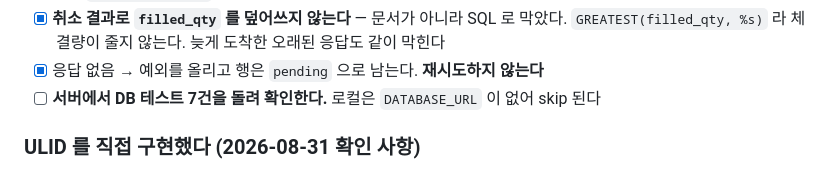
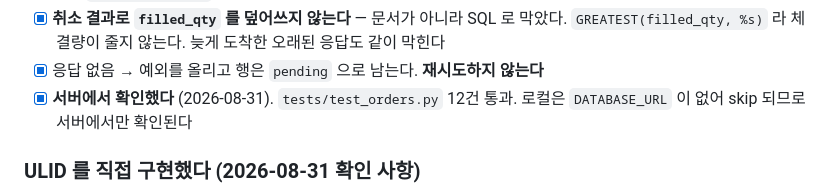
Before and after one commit to bhchoi-claude/stock-portal, a Markdown page: checklist.md, the part around the change. Drawn GitHub-style.

Commit message:
2단계 서버 확인을 기록한다
tests/test_orders.py 12건 통과. 중복 차단과 체결량 보호가 실제 DB 에서
확인됐다.

Co-Authored-By: Claude Opus 5 <noreply@anthropic.com>

```diff
--- a/checklist.md
+++ b/checklist.md
@@ -446,8 +446,8 @@ cd ~/stock-portal && .venv/bin/python -m common.broker.probe ka10076 /api/dostk/
       늦게 도착한 오래된 응답도 같이 막힌다
 - [x] 응답 없음 → 예외를 올리고 행은 `pending` 으로 남는다.
       **재시도하지 않는다**
-- [ ] **서버에서 DB 테스트 7건을 돌려 확인한다.** 로컬은 `DATABASE_URL`
-      이 없어 skip 된다
+- [x] **서버에서 확인했다** (2026-08-31). `tests/test_orders.py` 12건 통과.
+      로컬은 `DATABASE_URL` 이 없어 skip 되므로 서버에서만 확인된다
 
 ### ULID 를 직접 구현했다 (2026-08-31 확인 사항)
 
```
